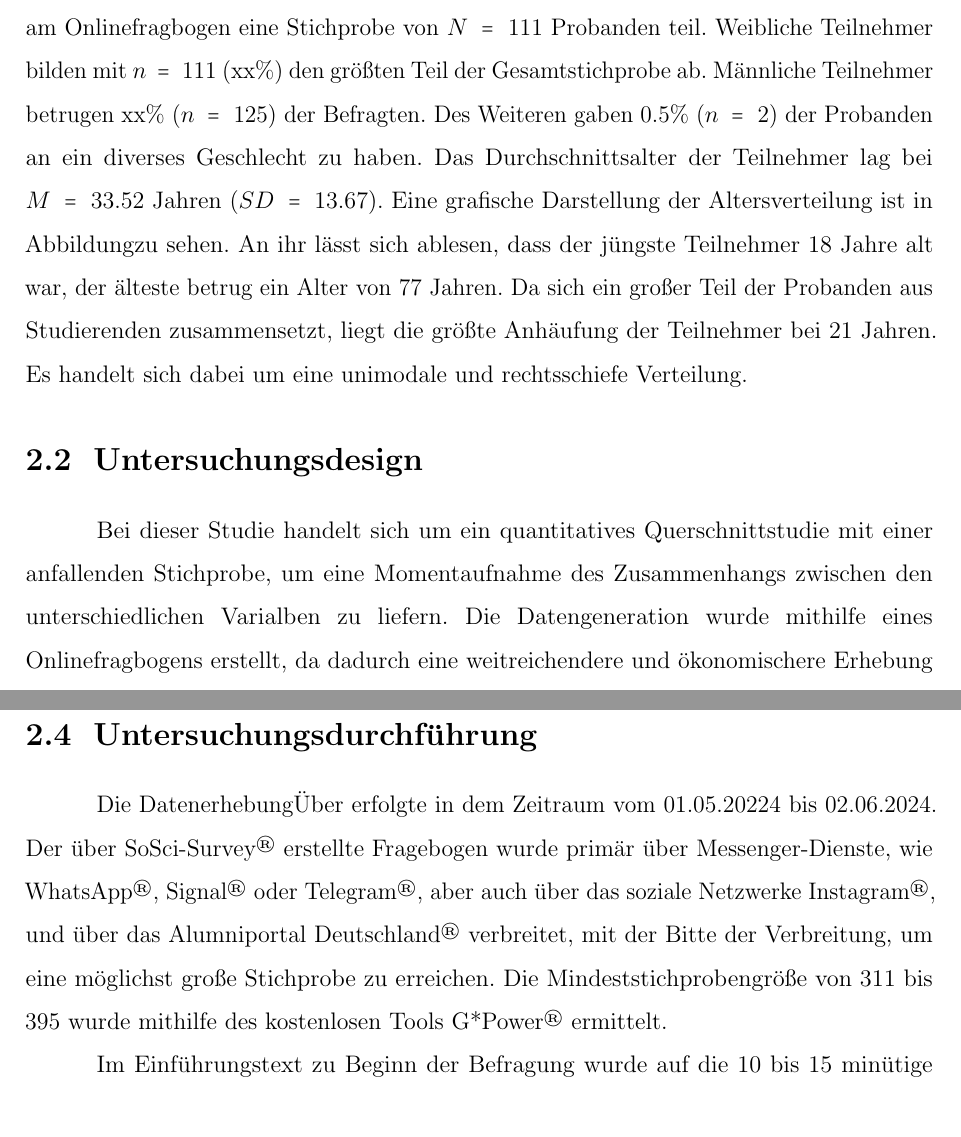
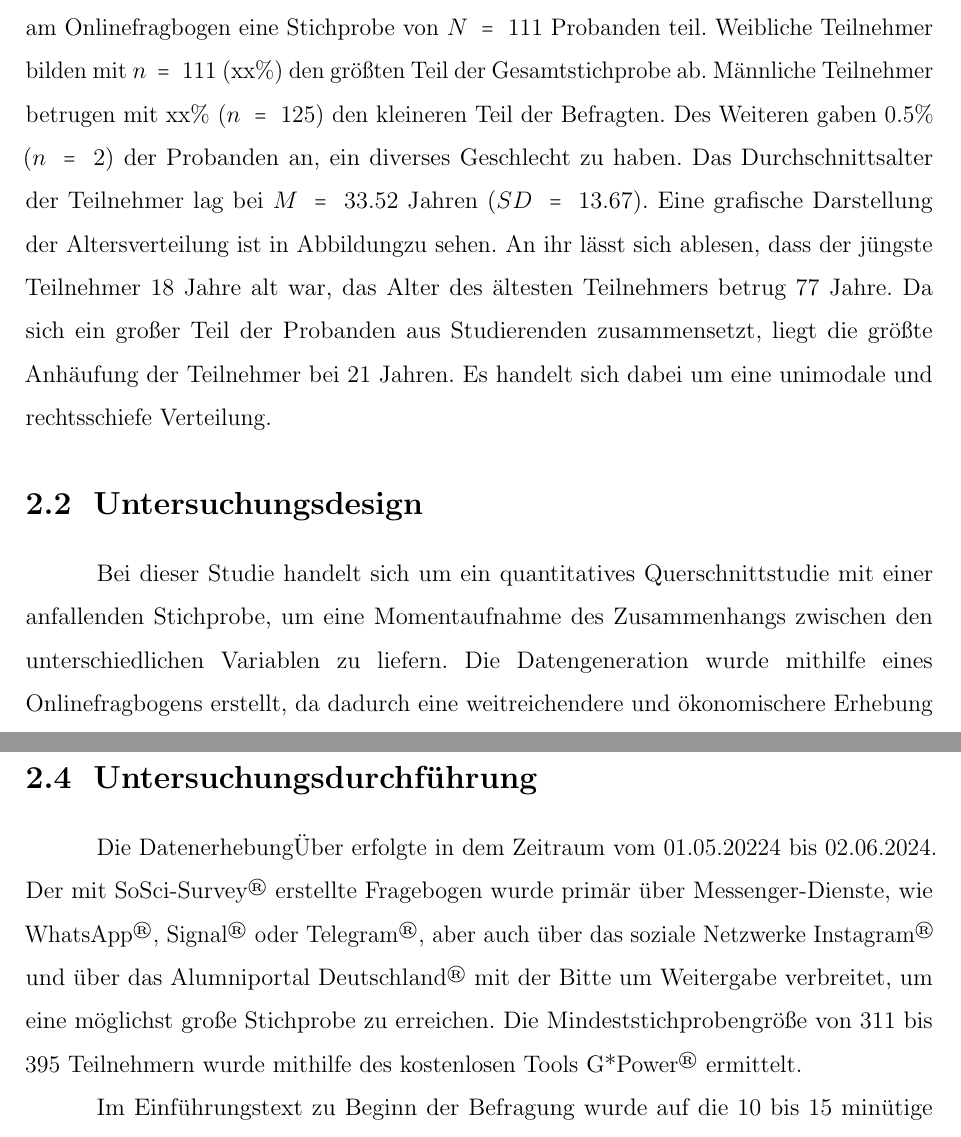
Before and after one commit to TeSeFe/LaTeX_SRH-Vorlage, a LaTeX thesis (Main.tex, which reads 3 Methode/Methoden.tex): two parts of pages 23 and 26 of 34, joined at a grey line, cut so that both start at the same text. Compiled offline with pdfLaTeX.

Commit message:
modified:   3 Methode/Methoden.tex 	modified:   Main.pdf

```diff
--- a/3 Methode/Methoden.tex
+++ b/3 Methode/Methoden.tex
@@ -3,13 +3,13 @@ In diesem Kapitel wird die empirische Bearbeitung der Hypothesen dargestellt. Zu
 
 \section{Stichprobenbeschreibung} \label{sec_3.1}
 Von den xx Probanden, die an der Onlinebefragung teilgenommen haben, mussten xx entfernt werden, da sie den Fragebogen nicht vollständig beantworteten. Somit nahmen am Onlinefragbogen eine Stichprobe von $N~=~111$ Probanden teil. %\input{3 Methode/Histogramm Altersverteilung.tex}
-Weibliche Teilnehmer bilden mit $n~=~111$ (xx\%)  den größten Teil der Gesamtstichprobe ab. Männliche Teilnehmer betrugen xx\% ($n~=~125$) der Befragten. Des Weiteren gaben 0.5\% ($n~=~2$) der Probanden an ein diverses Geschlecht zu haben. Das Durchschnittsalter der Teilnehmer lag bei $M~=~33.52$ Jahren ($SD~=~13.67$). Eine grafische Darstellung der Altersverteilung ist in Abbildung%~\ref{Histogramm Altersverteilung}
-zu sehen. An ihr lässt sich ablesen, dass der jüngste Teilnehmer 18 Jahre alt war, der älteste betrug ein Alter von 77 Jahren. Da sich ein großer Teil der Probanden aus Studierenden zusammensetzt, liegt die größte Anhäufung der Teilnehmer bei 21 Jahren. Es handelt sich dabei um eine unimodale und rechtsschiefe Verteilung.
+Weibliche Teilnehmer bilden mit $n~=~111$ (xx\%)  den größten Teil der Gesamtstichprobe ab. Männliche Teilnehmer betrugen mit xx\% ($n~=~125$) den kleineren Teil der Befragten. Des Weiteren gaben 0.5\% ($n~=~2$) der Probanden an, ein diverses Geschlecht zu haben. Das Durchschnittsalter der Teilnehmer lag bei $M~=~33.52$ Jahren ($SD~=~13.67$). Eine grafische Darstellung der Altersverteilung ist in Abbildung%~\ref{Histogramm Altersverteilung}
+zu sehen. An ihr lässt sich ablesen, dass der jüngste Teilnehmer 18 Jahre alt war, das Alter des ältesten Teilnehmers betrug 77 Jahre. Da sich ein großer Teil der Probanden aus Studierenden zusammensetzt, liegt die größte Anhäufung der Teilnehmer bei 21 Jahren. Es handelt sich dabei um eine unimodale und rechtsschiefe Verteilung.
  % Modus 21 Jahre, da ein großer Teil der Probanden Studenten waren.
 % andere demografische Infos dann noch hinzu.
 
 \section{Untersuchungsdesign}  \label{sec_3.2}
-Bei dieser Studie handelt sich um ein quantitatives Querschnittstudie mit einer anfallenden Stichprobe, um eine Momentaufnahme des Zusammenhangs zwischen den unterschiedlichen Varialben zu liefern. Die Datengeneration wurde mithilfe eines Onlinefragbogens %(siehe \hyperref[Fragebogen]{Anhang F})
+Bei dieser Studie handelt sich um ein quantitatives Querschnittstudie mit einer anfallenden Stichprobe, um eine Momentaufnahme des Zusammenhangs zwischen den unterschiedlichen Variablen zu liefern. Die Datengeneration wurde mithilfe eines Onlinefragbogens %(siehe \hyperref[Fragebogen]{Anhang F})
 erstellt, da dadurch eine weitreichendere und ökonomischere Erhebung gewährleistet werden konnte. Auf diese Weise konnnten der Interview- und der Versuchsleitereffekt vermieden werden. Der Zugangslink wurde primär über die sozialen Netzwerke verschickt der sich nach dem Primzip des Schneeballeffekts verbreitete.
 
 Der Fragebogen war auf Deutsch, Englisch und Spanisch verfügbar, um Probanden mit anderen kulturellen Hintergründen zu erreichen.
@@ -35,7 +35,7 @@ In kulturvergleichenden Studien konnte durch den Fragebogen signifikant zwischen
 
 
 \section{Untersuchungsdurchführung}   \label{sec_3.4}
-Die DatenerhebungÜber erfolgte in dem Zeitraum vom 01.05.20224 bis 02.06.2024. Der über SoSci-Survey\textsuperscript{\textregistered} erstellte Fragebogen wurde primär über Messenger-Dienste, wie WhatsApp\textsuperscript{\textregistered}, Signal\textsuperscript{\textregistered} oder Telegram\textsuperscript{\textregistered}, aber auch über das soziale Netzwerke Instagram\textsuperscript{\textregistered}, und über das Alumniportal Deutschland\textsuperscript{\textregistered} verbreitet, mit der Bitte der Verbreitung, um eine möglichst große Stichprobe zu erreichen. Die Mindeststichprobengröße von 311 bis 395 wurde mithilfe des kostenlosen Tools G*Power\textsuperscript{\textregistered} ermittelt. %G*Power (https://bjoernwalther.com/eine-kurze-einfuehrung-in-gpower/)
+Die DatenerhebungÜber erfolgte in dem Zeitraum vom 01.05.20224 bis 02.06.2024. Der mit SoSci-Survey\textsuperscript{\textregistered} erstellte Fragebogen wurde primär über Messenger-Dienste, wie WhatsApp\textsuperscript{\textregistered}, Signal\textsuperscript{\textregistered} oder Telegram\textsuperscript{\textregistered}, aber auch über das soziale Netzwerke Instagram\textsuperscript{\textregistered} und über das Alumniportal Deutschland\textsuperscript{\textregistered} mit der Bitte um Weitergabe verbreitet, um eine möglichst große Stichprobe zu erreichen. Die Mindeststichprobengröße von 311 bis 395 Teilnehmern wurde mithilfe des kostenlosen Tools G*Power\textsuperscript{\textregistered} ermittelt. %G*Power (https://bjoernwalther.com/eine-kurze-einfuehrung-in-gpower/)
 % muss schaun, ob ichs da hochlade: Alumniportal Deutschland\textsuperscript{\textregistered}
 
 Im Einführungstext zu Beginn der Befragung wurde auf die 10 bis 15 minütige Bearbeitungszeit und die garantierte Anonymität der Befragten hingewiesen. Die Teilnehmer wurden zudem darauf hingewiesen, dass die Teilnahme an der Befragung freiwillige sei. Auf der anschließenden Seite begann die Befragung. Eine inhaltliche Demonstration der genutzen Fragebögen und deren Reihenfolge wurde bereits in Kapitel ~\ref{sec_3.3} dargeboten. Zu Beginn wurde die eigene Einstellung und das eigene Verhalten im Kontext zu Religiosität befragt, gefolgt von einem kurzen Fragebogen zum psychischen Wohlbefinden. Im Anschluss wurden die Probanden gebeten, einige kurze Angaben zu ihrer Person zu machen. Der inhaltliche Teil endete mit dem Fragebogen bezüglich der kultrullen Orientierung. Auf der letzten Seite wurde den Befragten für ihre Teilnahme gedankt und darauf hingewiesen, dass ihre Daten gespeichert wurden und sie nun das Browserfenster schließen können.
```
Also changed, not shown: Main.pdf, 3 Methode/Methoden.tex (12 more changed lines).
